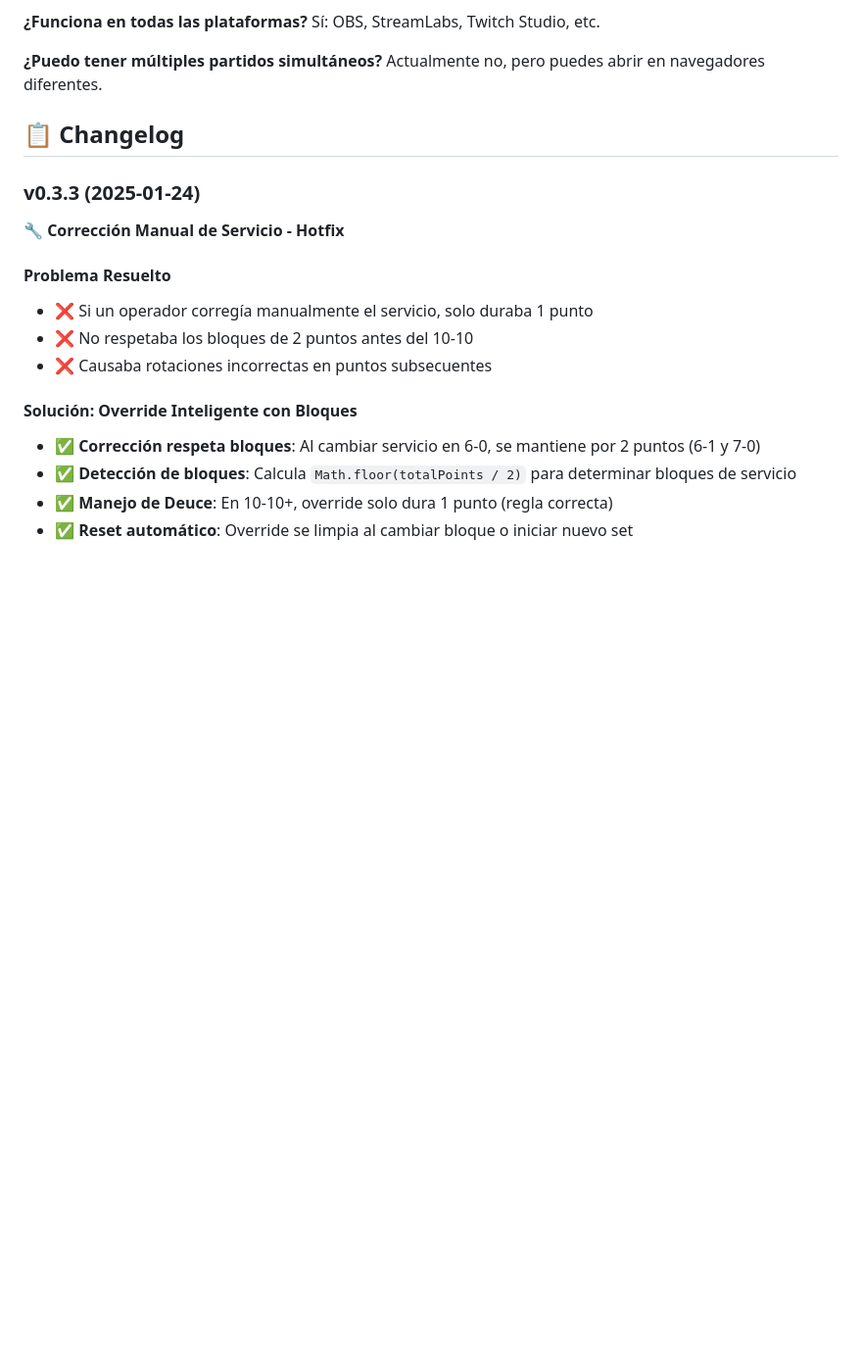
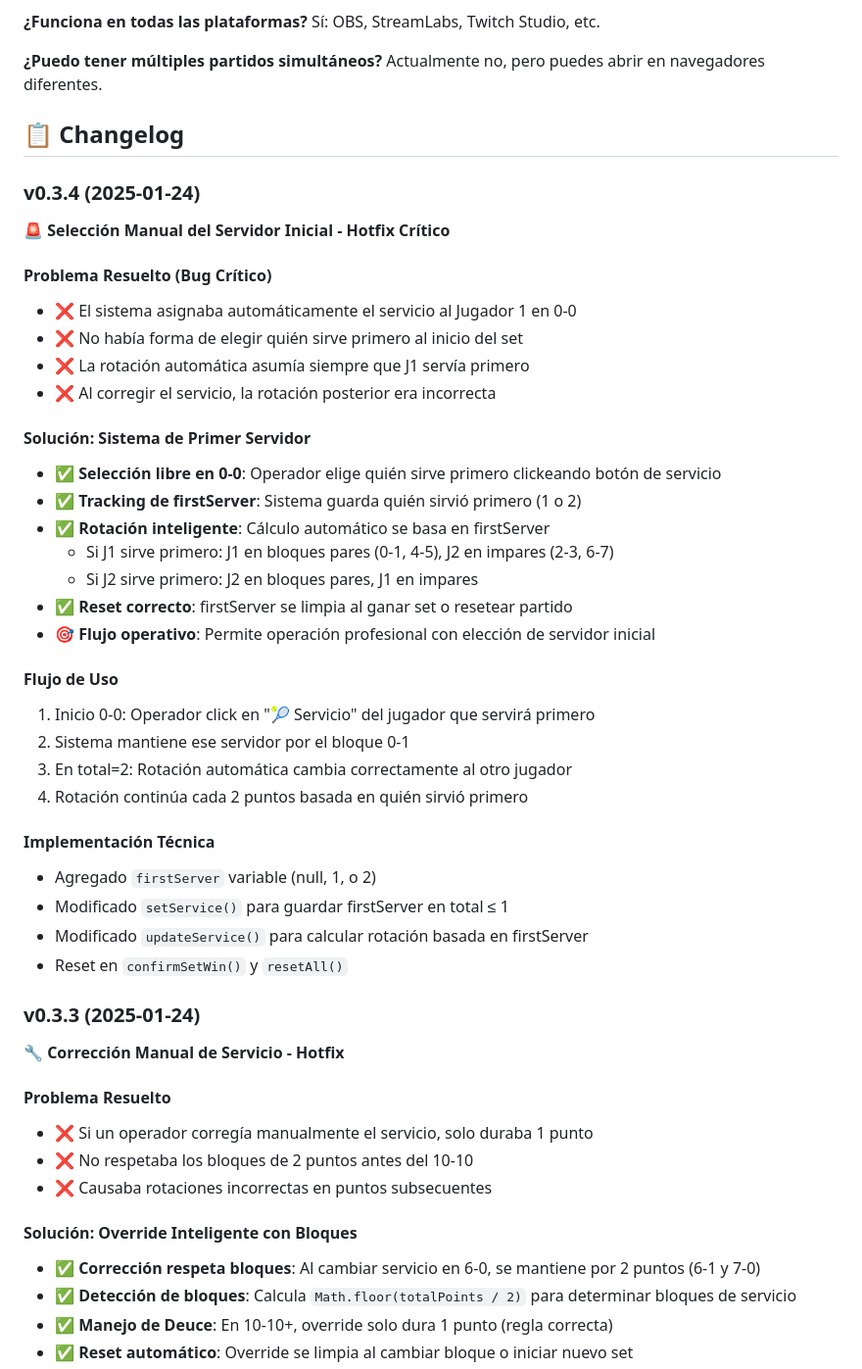
Before and after one commit to boggdan95/ping-pong-overlay, a Markdown page: README.md, the part around the change. Shown at 98% size. Rendered like a GitHub page; blank space fills up the shorter version.

Commit message:
Docs: Actualizar changelog para v0.3.4

```diff
--- a/README.md
+++ b/README.md
@@ -211,6 +211,36 @@ Actualmente no, pero puedes abrir en navegadores diferentes.
 
 ## 📋 Changelog
 
+### v0.3.4 (2025-01-24)
+**🚨 Selección Manual del Servidor Inicial - Hotfix Crítico**
+
+#### Problema Resuelto (Bug Crítico)
+- ❌ El sistema asignaba automáticamente el servicio al Jugador 1 en 0-0
+- ❌ No había forma de elegir quién sirve primero al inicio del set
+- ❌ La rotación automática asumía siempre que J1 servía primero
+- ❌ Al corregir el servicio, la rotación posterior era incorrecta
+
+#### Solución: Sistema de Primer Servidor
+- ✅ **Selección libre en 0-0**: Operador elige quién sirve primero clickeando botón de servicio
+- ✅ **Tracking de firstServer**: Sistema guarda quién sirvió primero (1 o 2)
+- ✅ **Rotación inteligente**: Cálculo automático se basa en firstServer
+  - Si J1 sirve primero: J1 en bloques pares (0-1, 4-5), J2 en impares (2-3, 6-7)
+  - Si J2 sirve primero: J2 en bloques pares, J1 en impares
+- ✅ **Reset correcto**: firstServer se limpia al ganar set o resetear partido
+- 🎯 **Flujo operativo**: Permite operación profesional con elección de servidor inicial
+
+#### Flujo de Uso
+1. Inicio 0-0: Operador click en "🎾 Servicio" del jugador que servirá primero
+2. Sistema mantiene ese servidor por el bloque 0-1
+3. En total=2: Rotación automática cambia correctamente al otro jugador
+4. Rotación continúa cada 2 puntos basada en quién sirvió primero
+
+#### Implementación Técnica
+- Agregado `firstServer` variable (null, 1, o 2)
+- Modificado `setService()` para guardar firstServer en total ≤ 1
+- Modificado `updateService()` para calcular rotación basada en firstServer
+- Reset en `confirmSetWin()` y `resetAll()`
+
 ### v0.3.3 (2025-01-24)
 **🔧 Corrección Manual de Servicio - Hotfix**
 
```
